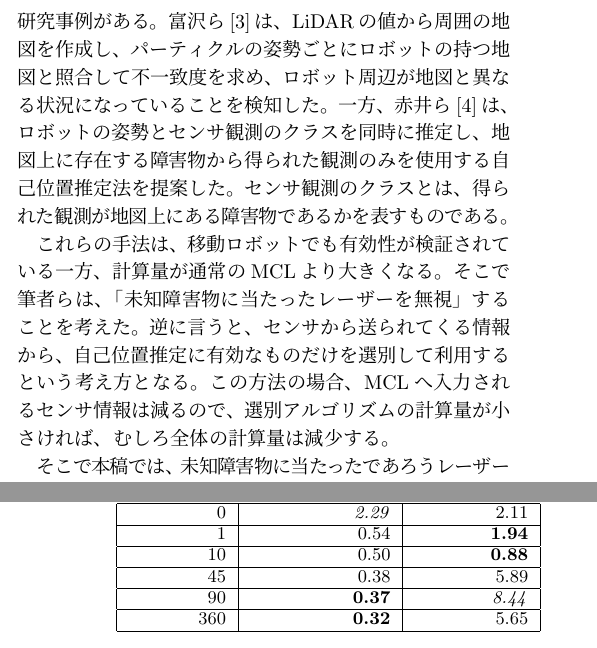
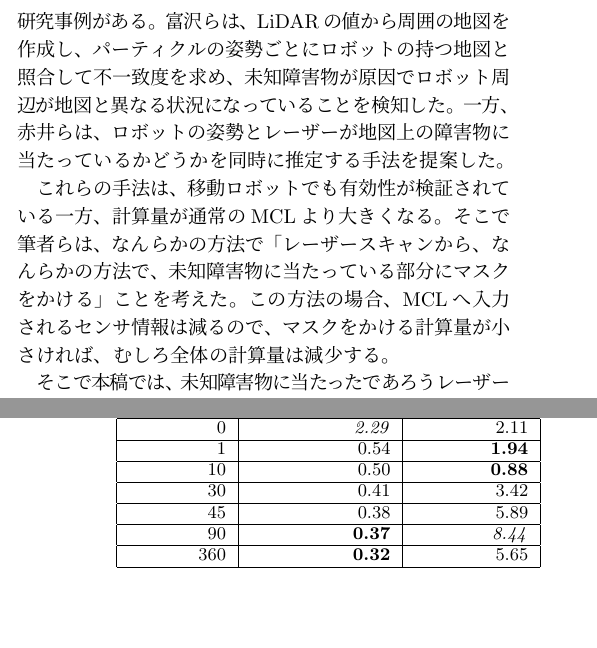
Before and after one commit to uhobeike/robomech2023, a LaTeX document (main.tex): two parts of the columns of pages 1 and 3 of 3, joined at a grey line, cut so that both start at the same text, the shorter picture padded with empty space. Compiled offline with pLaTeX and dvipdfmx.

Commit message:
校正中

```diff
--- a/main.tex
+++ b/main.tex
@@ -94,31 +94,21 @@ MCLの側でなんらかの対策をしないと、位置推定ができなく
 
 この問題への対策の例として、
 富沢ら\cite{富沢2012}、赤井ら\cite{赤井2019}の研究事例がある。
-富沢ら\cite{富沢2012}は、LiDARの値から周囲の地図を作成し、
+富沢らは、LiDARの値から周囲の地図を作成し、
 パーティクルの姿勢ごとにロボットの持つ地図と照合して不一致度を求め、
-ロボット周辺が地図と異なる状況になっていることを検知した。
-一方、赤井ら\cite{赤井2019}は、ロボットの姿勢とセンサ観測のクラス
-を同時に推定し、地図上に存在する障害物から得られた観測のみを
-使用する自己位置推定法を提案した。
-センサ観測のクラスとは、得られた観測が地図上にある障害物であるかを表すものである。
-%@@@↓何言ってるかわからん@@@
-%これを利用し、既知障害物のみを含む観測
-%センサ観測のみをパーティクルの観測更新に使用することで、
-%動的障害物やランドマークの移動・除去に関する環境変化に対して、
-%頑健に位置推定ができることを確認している。
+未知障害物が原因でロボット周辺が地図と異なる状況になっていることを検知した。
+一方、赤井らは、ロボットの姿勢とレーザーが
+地図上の障害物に当たっているかどうかを同時に推定する手法を提案した。
 
-%@@@↓論理展開が意味不明。何をするか具体的に書いてない。論文ではアイデアとか口語的な表現を使わない。@@@
-%これらの従来研究の未知障害物を観測に含めないことで、自己位置推定の破綻を防ぐという
-%考えから、パーティクルごとに観測範囲を持たせるというアイデアを得た。
-%そこで、本稿では、そのアイデアをMCLに実装し、実装後のMCLの性能について評価する。
 
 これらの手法は、移動ロボットでも有効性が検証されている一方、
 計算量が通常のMCLより大きくなる。
-そこで筆者らは、「未知障害物に当たったレーザーを無視」することを考えた。
-逆に言うと、センサから送られてくる情報から、
-自己位置推定に有効なものだけを選別して利用するという考え方となる。
+そこで筆者らは、なんらかの方法で
+「レーザースキャンから、
+なんらかの方法で、未知障害物に当たっている部分にマスクをかける」
+ことを考えた。
 この方法の場合、MCLへ入力されるセンサ情報は減るので、
-選別アルゴリズムの計算量が小さければ、むしろ全体の計算量は減少する。
+マスクをかける計算量が小さければ、むしろ全体の計算量は減少する。
 
 そこで本稿では、未知障害物に
 当たったであろうレーザーを無視する簡素な手法をひとつ示し、
@@ -304,6 +294,7 @@ $\beta$[\%]のパーティクルの観測範囲を
 	  {0}         & \textit{2.29} & 2.11 \\ \hline
 	  {1}         & 0.54 &  \textbf{1.94} \\ \hline
 	  {10}        & 0.50 & \textbf{0.88} \\ \hline
+	  {30}        & 0.41 & 3.42 \\ \hline
 	  {45}        & 0.38 & 5.89 \\ \hline
 	  {90}        & \textbf{0.37} & \textit{8.44}\\ \hline
 	  {360}       & \textbf{0.32} & 5.65 \\ \hline
```
